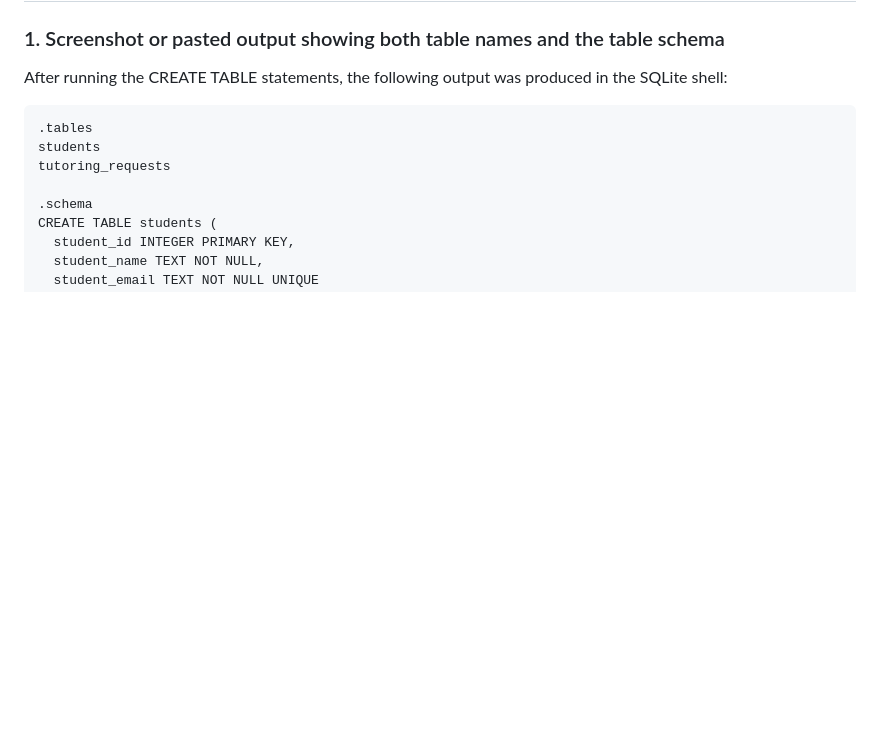
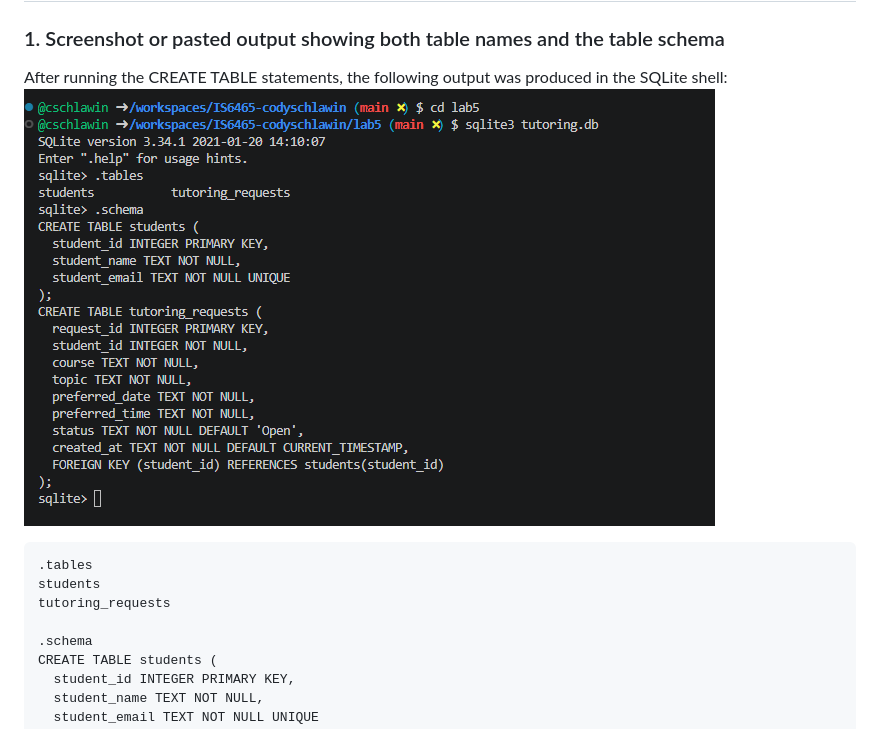
Before and after one commit to cschlawin/IS6465-codyschlawin, a Markdown page: lab5/lab5-notes.md, the part around the change. Drawn GitHub-style; pictures changed too: lab5/Images/sqlite.tables.schema.png (added); blank space fills up the shorter version.

````diff
--- a/lab5/lab5-notes.md
+++ b/lab5/lab5-notes.md
@@ -9,6 +9,7 @@
 ### 1. Screenshot or pasted output showing both table names and the table schema
 
 After running the CREATE TABLE statements, the following output was produced in the SQLite shell:
+![alt text](Images/sqlite.tables.schema.png)
 
 ```
 .tables
````
Also changed, not shown: 3 other files.
